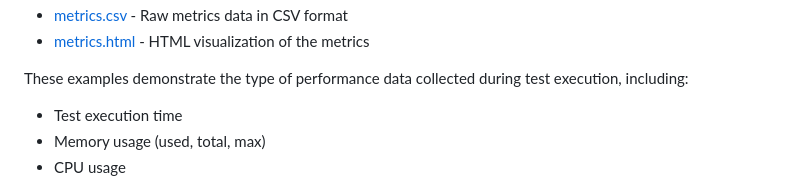
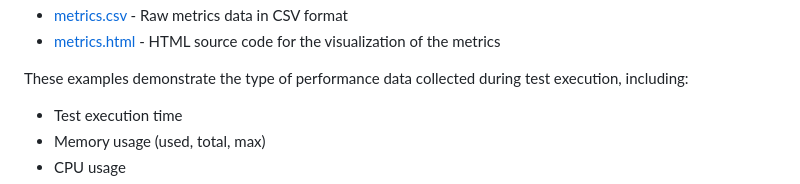
Before and after one commit to bobwohljb/IntegrationTesting, a Markdown page: README.md, the part around one of its changes. Drawn GitHub-style.

```diff
--- a/README.md
+++ b/README.md
@@ -218,5 +219,5 @@ Example metrics collected from test runs are available in the `metrics-examples`
 - [metrics.csv](metrics-examples/metrics.csv) - Raw metrics data in CSV format
-- [metrics.html](metrics-examples/metrics.html) - HTML visualization of the metrics
+- [metrics.html](metrics-examples/metrics.html) - HTML source code for the visualization of the metrics
 
 These examples demonstrate the type of performance data collected during test execution, including:
 - Test execution time
```
Also changed, not shown: other parts of README.md (+1 -0 lines).
